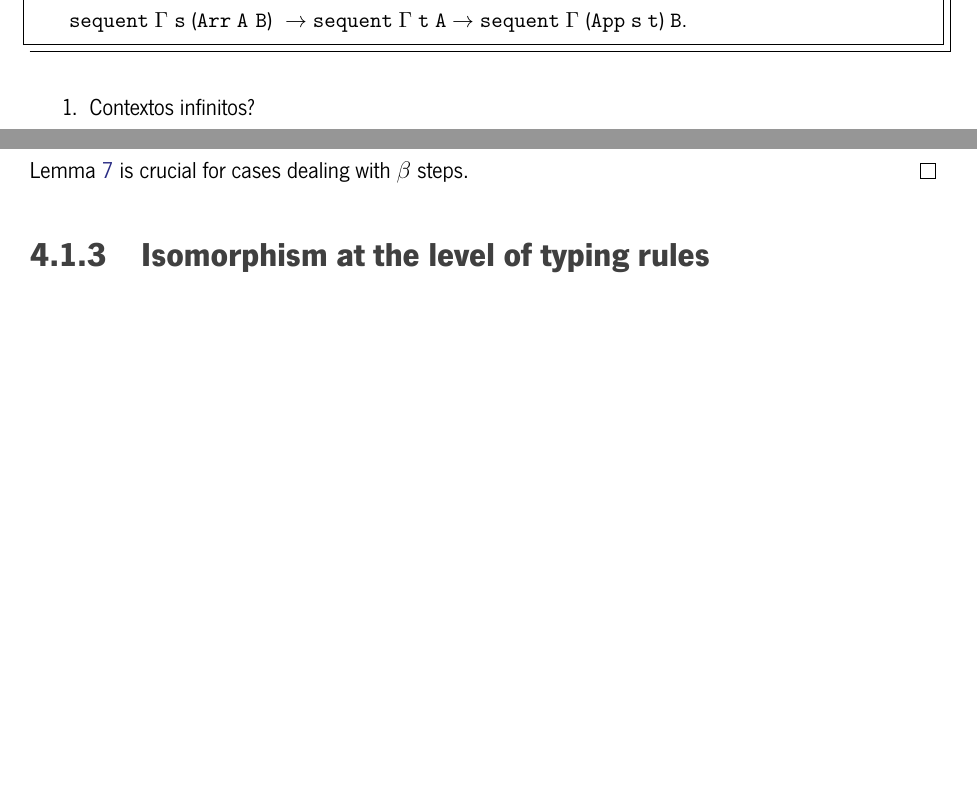
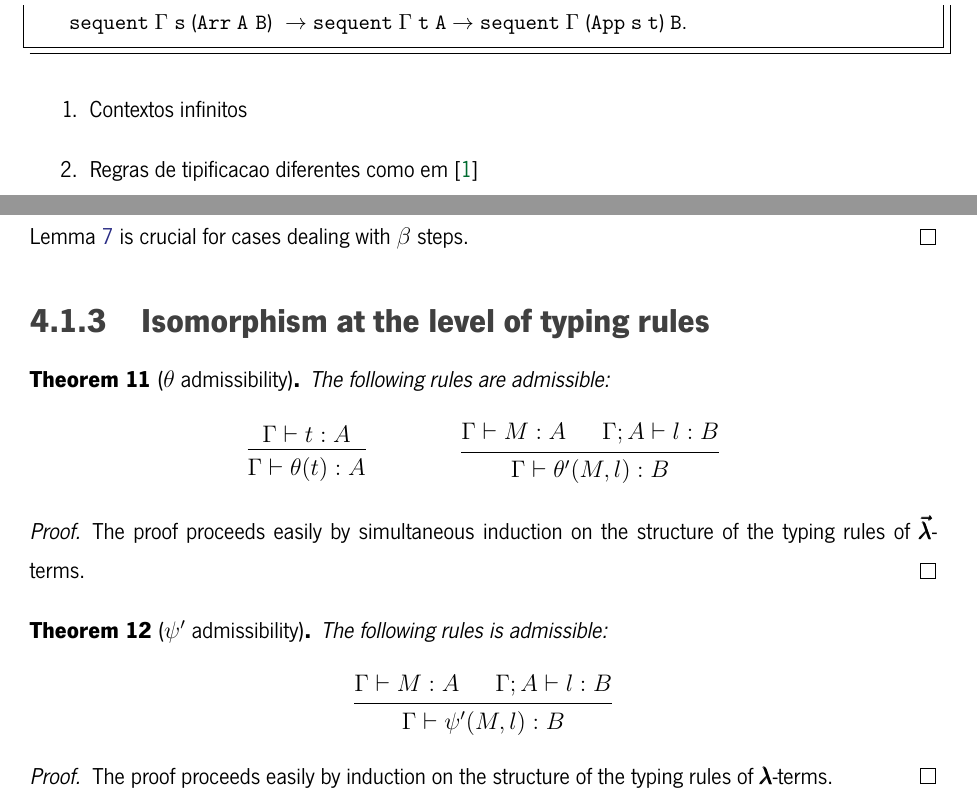
Before and after one commit to thetruezau/dissertation, a LaTeX thesis (dissertation.tex, which reads chapters/02_background.tex, chapters/04_isomorphism.tex): two parts of pages 14 and 29 of 33, joined at a grey line, cut so that both start at the same text, the shorter picture padded with empty space. Compiled offline with XeLaTeX.

Commit message:
small update

```diff
--- a/chapters/02_background.tex
+++ b/chapters/02_background.tex
@@ -370,7 +368,8 @@ Formalising the typing system:
 \end{lstlisting}
 
 \begin{enumerate}
-\item Contextos infinitos?
+\item Contextos infinitos
+\item Regras de tipificacao diferentes como em \cite{AutosubstManual}
 \end{enumerate}
 
 %%% Local Variables:
--- a/chapters/04_isomorphism.tex
+++ b/chapters/04_isomorphism.tex
@@ -156,12 +156,41 @@ Now, we can state the isomorphism at the level of reduction.
 \end{theorem}
 \begin{proof}
   The proof proceeds by simultaneous induction on the structure if the step relation on $\Lam$-terms.
-  ~\cref{lemma7} is crucial for cases dealing with $\beta$ steps.
+  ~\cref{psi_subst_lemma} is crucial for cases dealing with $\beta$ steps.
 \end{proof}
 
 \subsection{Isomorphism at the level of typing rules}
 
-\dots
+\begin{theorem}[$\theta$ admissibility]
+  \label{theorem11}
+  The following rules are admissible:
+  \[ \begin{prooftree}
+      \hypo{ \Gamma \vdash t : A }
+      \infer1{ \Gamma \vdash \theta(t) : A }
+    \end{prooftree}
+    \qquad \qquad
+    \begin{prooftree}
+      \hypo{ \Gamma \vdash M : A }
+      \hypo{ \Gamma ; A \vdash l : B }
+      \infer2{ \Gamma \vdash \theta'(M, l) : B }.
+    \end{prooftree} \]
+\end{theorem}
+\begin{proof}
+  The proof proceeds easily by simultaneous induction on the structure of the typing rules of $\LamV$-terms.
+\end{proof}
+
+\begin{theorem}[$\psi'$ admissibility]
+  \label{theorem12}
+  The following rules is admissible:
+  \[ \begin{prooftree}
+      \hypo{ \Gamma \vdash M : A }
+      \hypo{ \Gamma ; A \vdash l : B }
+      \infer2{ \Gamma \vdash \psi'(M, l) : B }.
+    \end{prooftree} \]
+\end{theorem}
+\begin{proof}
+  The proof proceeds easily by induction on the structure of the typing rules of $\Lam$-terms.
+\end{proof}
 
 %%% Local Variables:
 %%% mode: LaTeX
```
Also changed, not shown: chapters/03_multiary.tex (+3 -3 lines), dissertation.bib (+5 -0 lines), dissertation.pdf, chapters/02_background.tex (4 more changed lines), chapters/04_isomorphism.tex (32 more changed lines).
